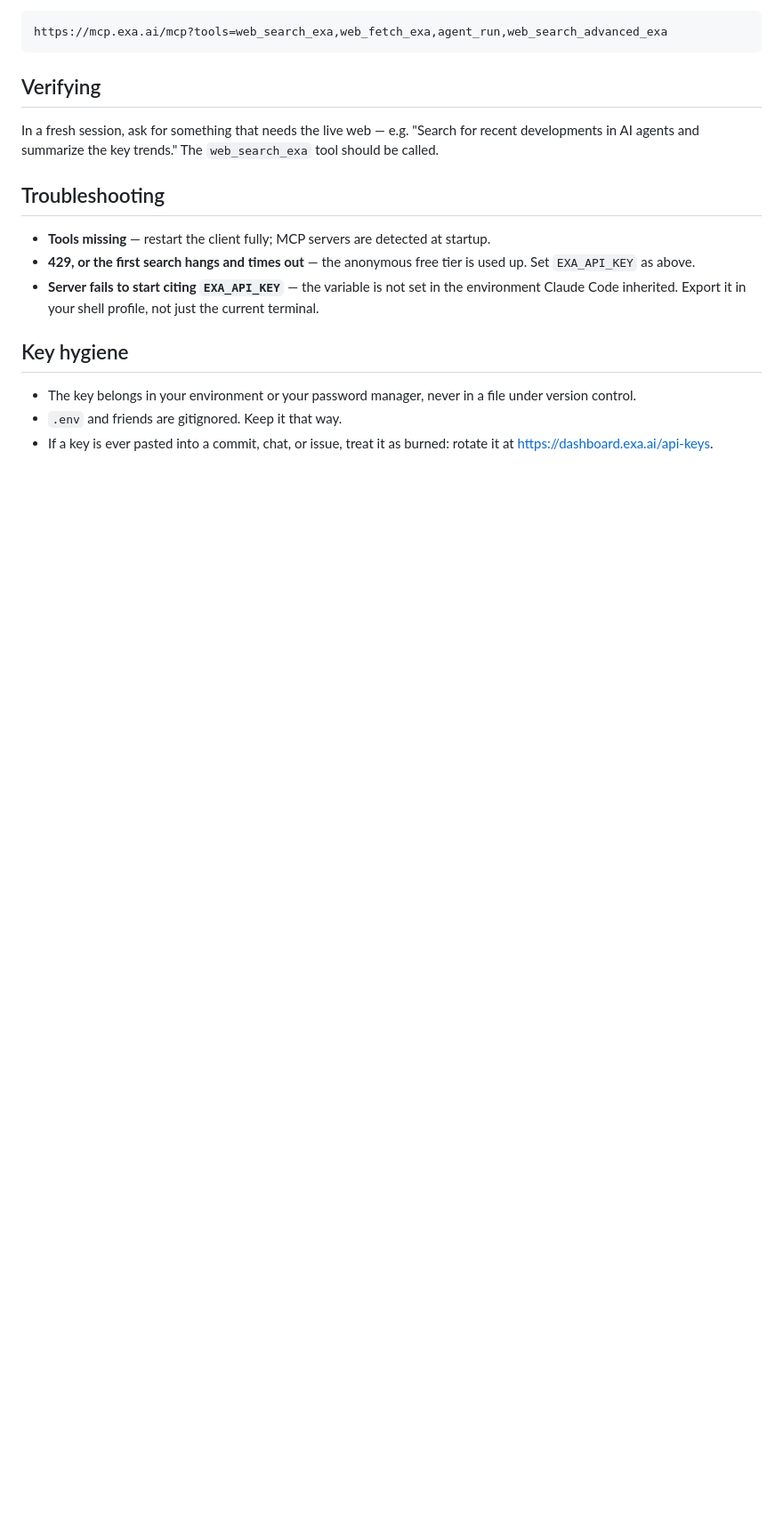
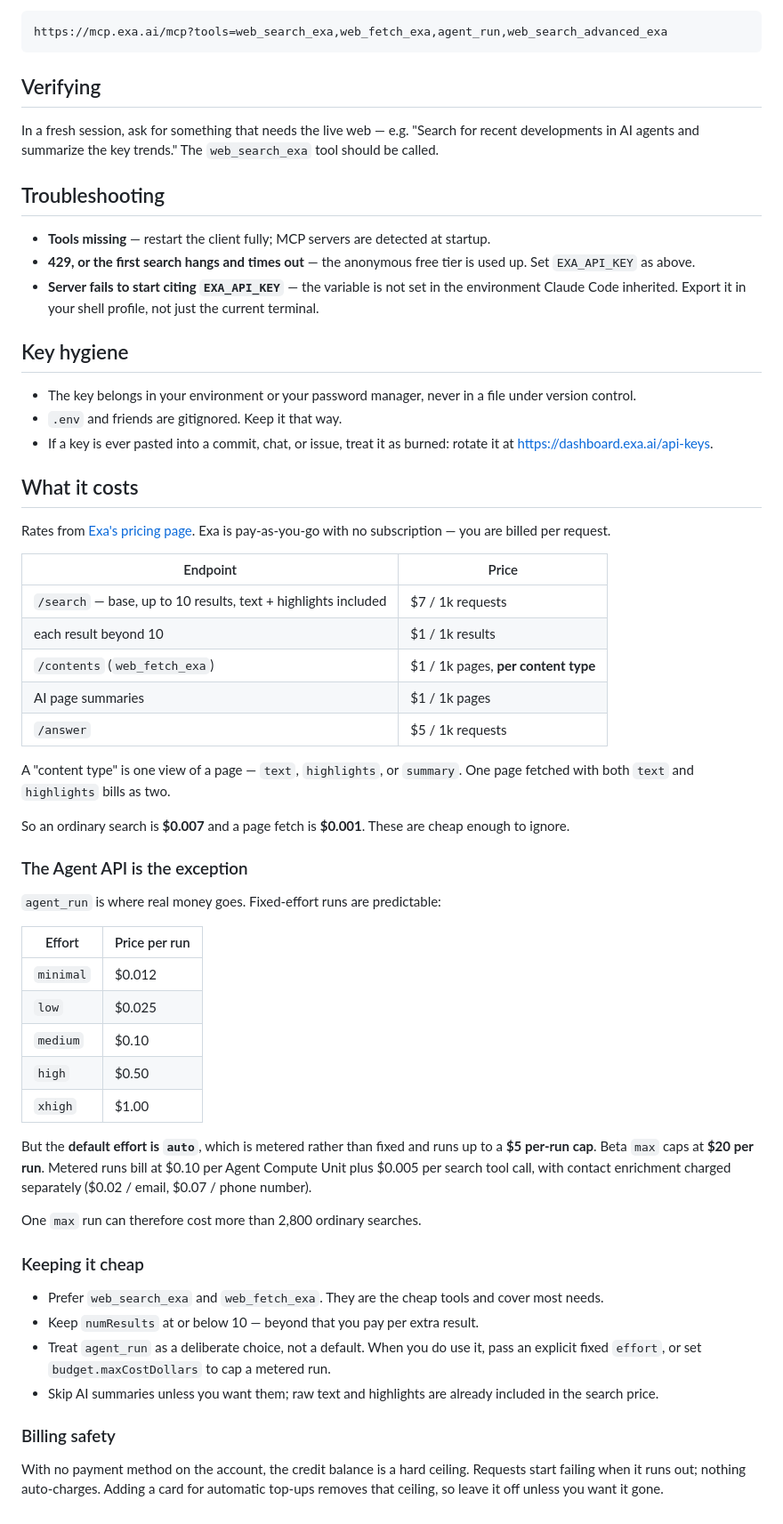
Before and after one commit to ElloveeRising/RationalConsentLedger, a Markdown page: docs/EXA_MCP.md, the part around one of its changes. Shown at 89% size. Rendered like a GitHub page; blank space fills up the shorter version.

Commit message:
Correct web-session note and document Exa costs
The earlier claim that Exa is unusable in remote web sessions was wrong. Direct
egress to *.exa.ai is still denied (CONNECT returns 403), but the official
connector routes via mcp-proxy.anthropic.com, which is on the proxy bypass list,
so the Exa tools do work in remote sessions.

Also record pay-as-you-go rates from exa.ai's pricing page, since the cost spread
between endpoints is wide enough to matter: search is $0.007 per request and a
page fetch $0.001, while an agent_run on the default 'auto' effort is metered up
to a $5 per-run cap and beta 'max' up to $20. Adds guidance on capping agent runs
and notes that an account with no payment method has a hard credit ceiling.

Co-Authored-By: Claude Opus 5 <noreply@anthropic.com>
Claude-Session: https://claude.ai/code/session_01T7gQwp1bxonuyXQ2bewBid

```diff
--- a/docs/EXA_MCP.md
+++ b/docs/EXA_MCP.md
@@ -91,3 +105,58 @@ recent developments in AI agents and summarize the key trends." The
 - `.env` and friends are gitignored. Keep it that way.
 - If a key is ever pasted into a commit, chat, or issue, treat it as burned:
   rotate it at <https://dashboard.exa.ai/api-keys>.
+
+## What it costs
+
+Rates from [Exa's pricing page](https://exa.ai/docs/reference/pricing). Exa is
+pay-as-you-go with no subscription — you are billed per request.
+
+| Endpoint | Price |
+| --- | --- |
+| `/search` — base, up to 10 results, text + highlights included | $7 / 1k requests |
+| each result beyond 10 | $1 / 1k results |
+| `/contents` (`web_fetch_exa`) | $1 / 1k pages, **per content type** |
+| AI page summaries | $1 / 1k pages |
+| `/answer` | $5 / 1k requests |
+
+A "content type" is one view of a page — `text`, `highlights`, or `summary`. One
+page fetched with both `text` and `highlights` bills as two.
+
+So an ordinary search is **$0.007** and a page fetch is **$0.001**. These are
+cheap enough to ignore.
+
+### The Agent API is the exception
+
+`agent_run` is where real money goes. Fixed-effort runs are predictable:
+
+| Effort | Price per run |
+| --- | --- |
+| `minimal` | $0.012 |
+| `low` | $0.025 |
+| `medium` | $0.10 |
+| `high` | $0.50 |
+| `xhigh` | $1.00 |
+
+But the **default effort is `auto`**, which is metered rather than fixed and
+runs up to a **$5 per-run cap**. Beta `max` caps at **$20 per run**. Metered runs
+bill at $0.10 per Agent Compute Unit plus $0.005 per search tool call, with
+contact enrichment charged separately ($0.02 / email, $0.07 / phone number).
+
+One `max` run can therefore cost more than 2,800 ordinary searches.
+
+### Keeping it cheap
+
+- Prefer `web_search_exa` and `web_fetch_exa`. They are the cheap tools and cover
+  most needs.
+- Keep `numResults` at or below 10 — beyond that you pay per extra result.
+- Treat `agent_run` as a deliberate choice, not a default. When you do use it,
+  pass an explicit fixed `effort`, or set `budget.maxCostDollars` to cap a
+  metered run.
+- Skip AI summaries unless you want them; raw text and highlights are already
+  included in the search price.
+
+### Billing safety
+
+With no payment method on the account, the credit balance is a hard ceiling.
+Requests start failing when it runs out; nothing auto-charges. Adding a card for
+automatic top-ups removes that ceiling, so leave it off unless you want it gone.
```
Also changed, not shown: other parts of docs/EXA_MCP.md (+19 -5 lines).
